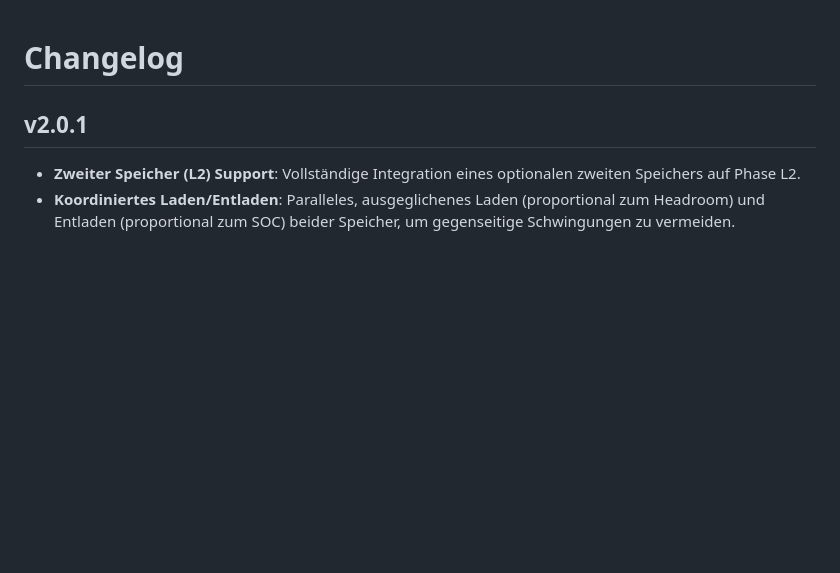
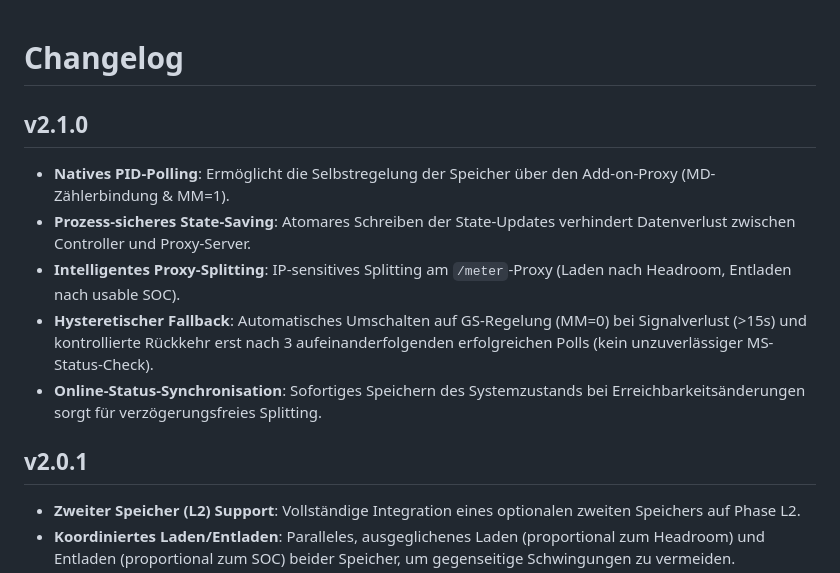
Before and after one commit to nemex/sunenergy-ha-addon, a Markdown page: sunenergy_controller/CHANGELOG.md, the part around the change. Rendered like a GitHub page; blank space fills up the shorter version.

Commit message:
docs: add v2.1.0 entry to CHANGELOG.md

```diff
--- a/sunenergy_controller/CHANGELOG.md
+++ b/sunenergy_controller/CHANGELOG.md
@@ -1,4 +1,11 @@
 # Changelog
+
+## v2.1.0
+- **Natives PID-Polling**: Ermöglicht die Selbstregelung der Speicher über den Add-on-Proxy (MD-Zählerbindung & MM=1).
+- **Prozess-sicheres State-Saving**: Atomares Schreiben der State-Updates verhindert Datenverlust zwischen Controller und Proxy-Server.
+- **Intelligentes Proxy-Splitting**: IP-sensitives Splitting am `/meter`-Proxy (Laden nach Headroom, Entladen nach usable SOC).
+- **Hysteretischer Fallback**: Automatisches Umschalten auf GS-Regelung (MM=0) bei Signalverlust (>15s) und kontrollierte Rückkehr erst nach 3 aufeinanderfolgenden erfolgreichen Polls (kein unzuverlässiger MS-Status-Check).
+- **Online-Status-Synchronisation**: Sofortiges Speichern des Systemzustands bei Erreichbarkeitsänderungen sorgt für verzögerungsfreies Splitting.
 
 ## v2.0.1
 - **Zweiter Speicher (L2) Support**: Vollständige Integration eines optionalen zweiten Speichers auf Phase L2.
```
